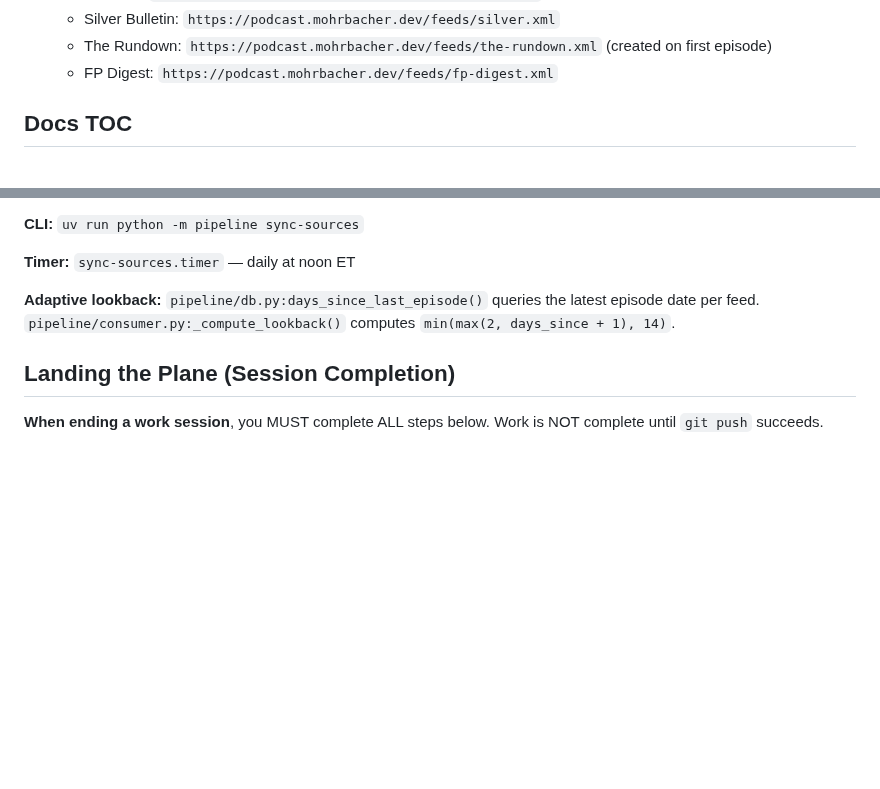
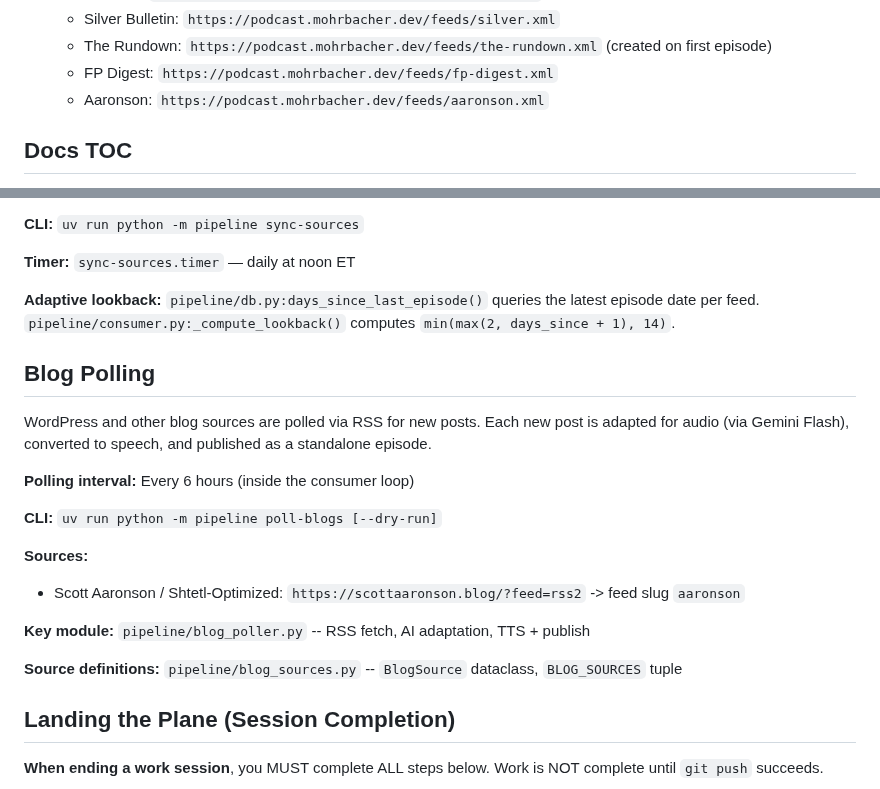
Before and after one commit to johnnymo87/my-podcasts, a Markdown page: AGENTS.md, 2 parts joined by grey strips. Drawn GitHub-style; blank space fills up the shorter version.

Commit message:
docs: add Aaronson blog podcast to AGENTS.md

```diff
--- a/AGENTS.md
+++ b/AGENTS.md
@@ -21,6 +21,7 @@ Quick start and navigation for humans and coding agents.
    - Silver Bulletin: `https://podcast.mohrbacher.dev/feeds/silver.xml`
    - The Rundown: `https://podcast.mohrbacher.dev/feeds/the-rundown.xml` (created on first episode)
    - FP Digest: `https://podcast.mohrbacher.dev/feeds/fp-digest.xml`
+   - Aaronson: `https://podcast.mohrbacher.dev/feeds/aaronson.xml`
 
 ## Docs TOC
 
@@ -157,6 +158,21 @@ All caches use 180-day retention (cleaned up by `_cleanup_old_work_dirs` in cons
 
 **Adaptive lookback:** `pipeline/db.py:days_since_last_episode()` queries the latest episode date per feed. `pipeline/consumer.py:_compute_lookback()` computes `min(max(2, days_since + 1), 14)`.
 
+## Blog Polling
+
+WordPress and other blog sources are polled via RSS for new posts. Each new post is adapted for audio (via Gemini Flash), converted to speech, and published as a standalone episode.
+
+**Polling interval:** Every 6 hours (inside the consumer loop)
+
+**CLI:** `uv run python -m pipeline poll-blogs [--dry-run]`
+
+**Sources:**
+- Scott Aaronson / Shtetl-Optimized: `https://scottaaronson.blog/?feed=rss2` -> feed slug `aaronson`
+
+**Key module:** `pipeline/blog_poller.py` -- RSS fetch, AI adaptation, TTS + publish
+
+**Source definitions:** `pipeline/blog_sources.py` -- `BlogSource` dataclass, `BLOG_SOURCES` tuple
+
 ## Landing the Plane (Session Completion)
 
 **When ending a work session**, you MUST complete ALL steps below. Work is NOT complete until `git push` succeeds.
```
